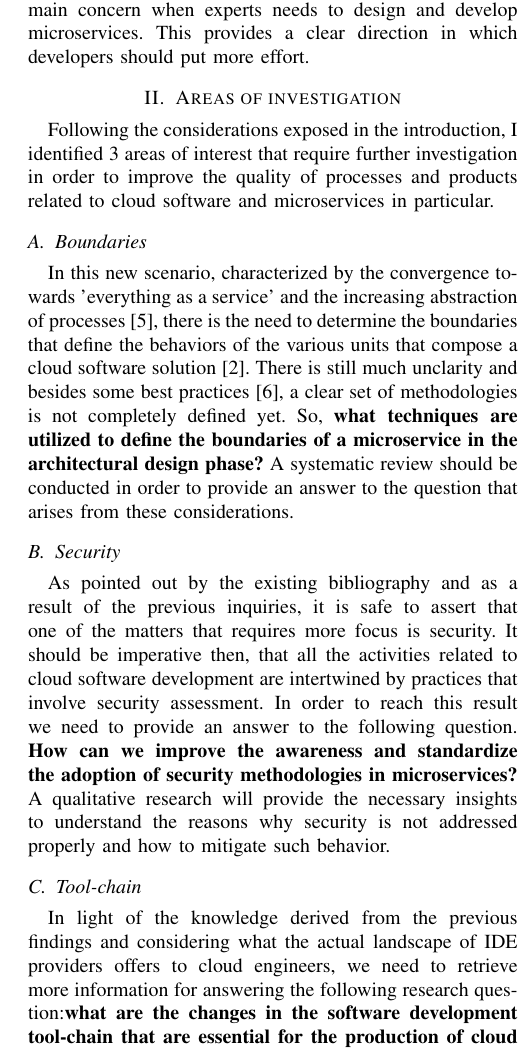
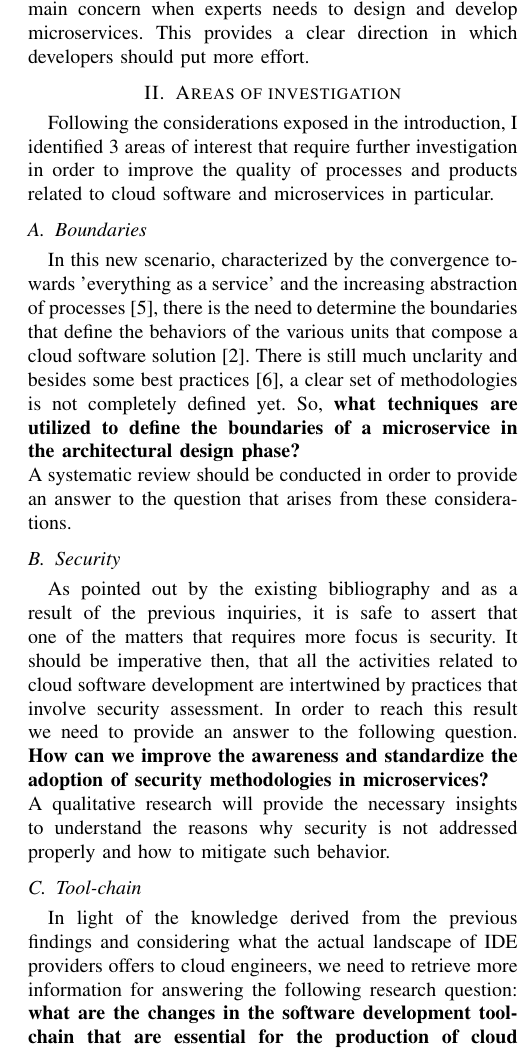
Before and after one commit to menego/SoftwareQualityManagement, a LaTeX paper (Essay/template.tex): part of one column of page 2 of 2, cut so that both start at the same text. Compiled offline with pdfLaTeX.

Commit message:
Correct formatting

```diff
--- a/Essay/template.tex
+++ b/Essay/template.tex
@@ -64,17 +64,18 @@ Following the considerations exposed in the introduction, I identified 3 areas o
 
 \subsection{Boundaries}
 
-In this new scenario, characterized by the convergence towards 'everything as a service' and the increasing abstraction of processes~\cite{automatic-dev}, there is the need to determine the boundaries that define the behaviors of the various units that compose a cloud software solution~\cite{overview-platforms}. There is still much unclarity and besides some best practices~\cite{research-mss}, a clear set of methodologies is not completely defined yet. So, \textbf{what techniques are utilized to define the boundaries of a microservice in the architectural design phase?} A systematic review should be conducted in order to provide an answer to the question that arises from these considerations.
+In this new scenario, characterized by the convergence towards 'everything as a service' and the increasing abstraction of processes~\cite{automatic-dev}, there is the need to determine the boundaries that define the behaviors of the various units that compose a cloud software solution~\cite{overview-platforms}. There is still much unclarity and besides some best practices~\cite{research-mss}, a clear set of methodologies is not completely defined yet. So, \textbf{what techniques are utilized to define the boundaries of a microservice in the architectural design phase?}\\
+A systematic review should be conducted in order to provide an answer to the question that arises from these considerations.
 
 \subsection{Security}
 
 As pointed out by the existing bibliography and as a result of the previous inquiries, it is safe to assert that one of the matters that requires more focus is security. It should be imperative then, that all the activities related to cloud software development are intertwined by practices that involve security assessment. In order to reach this result we need to provide an answer to the following question.
-\textbf{How can we improve the awareness and standardize the adoption of security methodologies in microservices?}
+\textbf{How can we improve the awareness and standardize the adoption of security methodologies in microservices?}\\
 A qualitative research will provide the necessary insights to understand the reasons why security is not addressed properly and how to mitigate such behavior.
 
 \subsection{Tool-chain}
 
-In light of the knowledge derived from the previous findings and considering what the actual landscape of IDE providers offers to cloud engineers, we need to retrieve more information for answering the following research question:\textbf{what are the changes in the software development tool-chain that are essential for the production of cloud applications but are not offered yet by the existing means in terms of microservices definition and security enforcement?}
+In light of the knowledge derived from the previous findings and considering what the actual landscape of IDE providers offers to cloud engineers, we need to retrieve more information for answering the following research question: \textbf{what are the changes in the software development tool-chain that are essential for the production of cloud applications but are not offered yet by the existing means in terms of microservices definition and security enforcement?}\\
 For this purpose, an additional survey should be conducted in order to gather critical requirements that are still missing and compare the outcomes with the features offered by the current solutions.
 
 \section{Future work}
```
Also changed, not shown: Essay/template.pdf, 1 other file.
